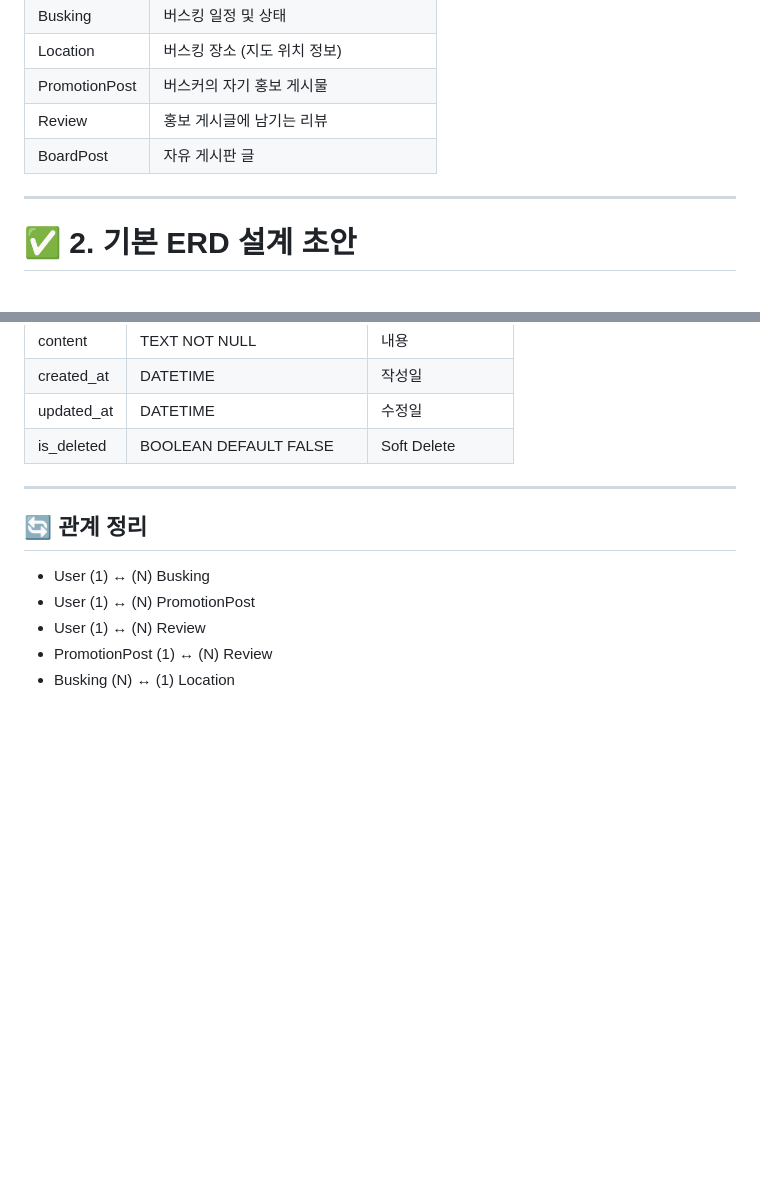
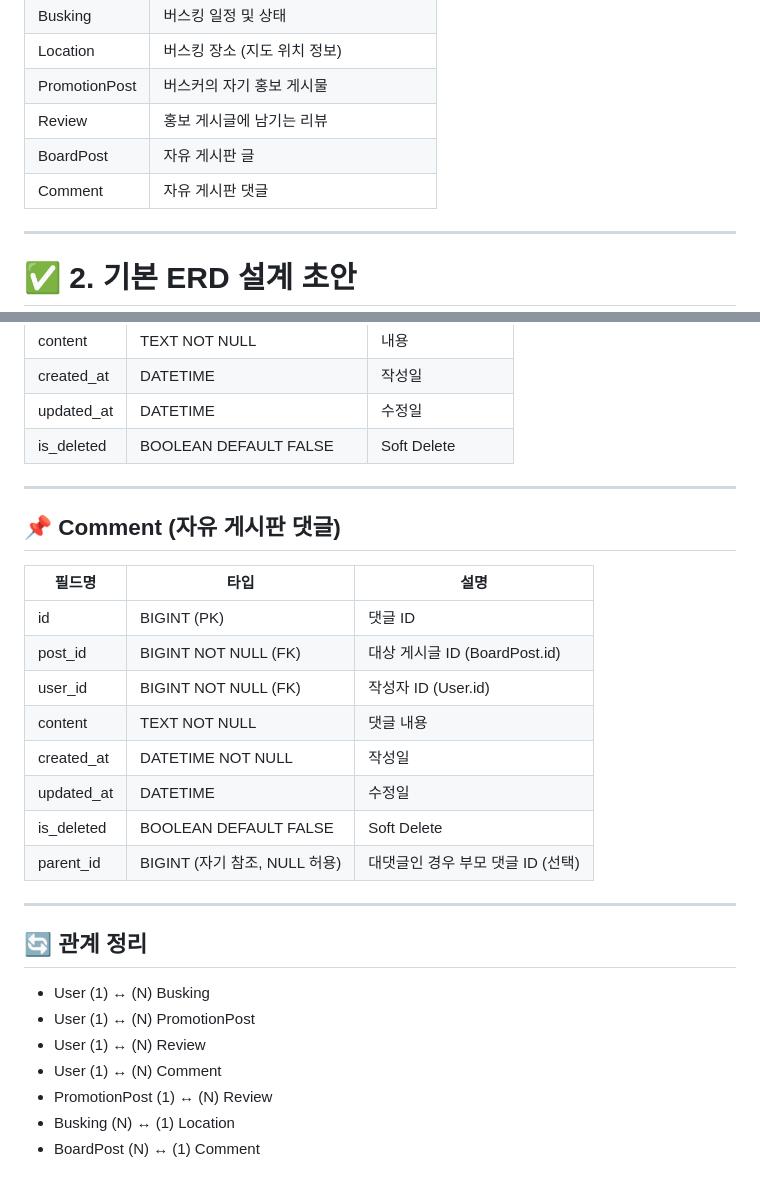
Before and after one commit to yj9107v/busking_project, a Markdown page: docs/erd/ERD_논리설계.md, 2 parts joined by grey strips. GitHub-like rendering; blank space fills up the shorter version.

Commit message:
Update ERD_논리설계.md
Comment(자유 게시판 댓글) Table 생성.

```diff
--- a/docs/erd/ERD_논리설계.md
+++ b/docs/erd/ERD_논리설계.md
@@ -8,6 +8,7 @@
 | PromotionPost  | 버스커의 자기 홍보 게시물                 |
 | Review         | 홍보 게시글에 남기는 리뷰                 |
 | BoardPost      | 자유 게시판 글                          |
+| Comment        | 자유 게시판 댓글                      |
 
 ---
 
@@ -108,10 +109,27 @@
 
 ---
 
+## 📌 Comment (자유 게시판 댓글)
+
+| 필드명     | 타입                           | 설명                                |
+|------------|--------------------------------|-------------------------------------|
+| id         | BIGINT (PK)                    | 댓글 ID                             |
+| post_id    | BIGINT NOT NULL (FK)           | 대상 게시글 ID (BoardPost.id)      |
+| user_id    | BIGINT NOT NULL (FK)           | 작성자 ID (User.id)                 |
+| content    | TEXT NOT NULL                  | 댓글 내용                            |
+| created_at | DATETIME NOT NULL              | 작성일                               |
+| updated_at | DATETIME                       | 수정일                               |
+| is_deleted | BOOLEAN DEFAULT FALSE          | Soft Delete                          |
+| parent_id  | BIGINT (자기 참조, NULL 허용) | 대댓글인 경우 부모 댓글 ID (선택)   |
+
+---
+
 ## 🔄 관계 정리
 
 - User (1) ↔ (N) Busking
 - User (1) ↔ (N) PromotionPost
 - User (1) ↔ (N) Review
+- User (1) ↔ (N) Comment
 - PromotionPost (1) ↔ (N) Review
 - Busking (N) ↔ (1) Location
+- BoardPost (N) ↔ (1) Comment
```
